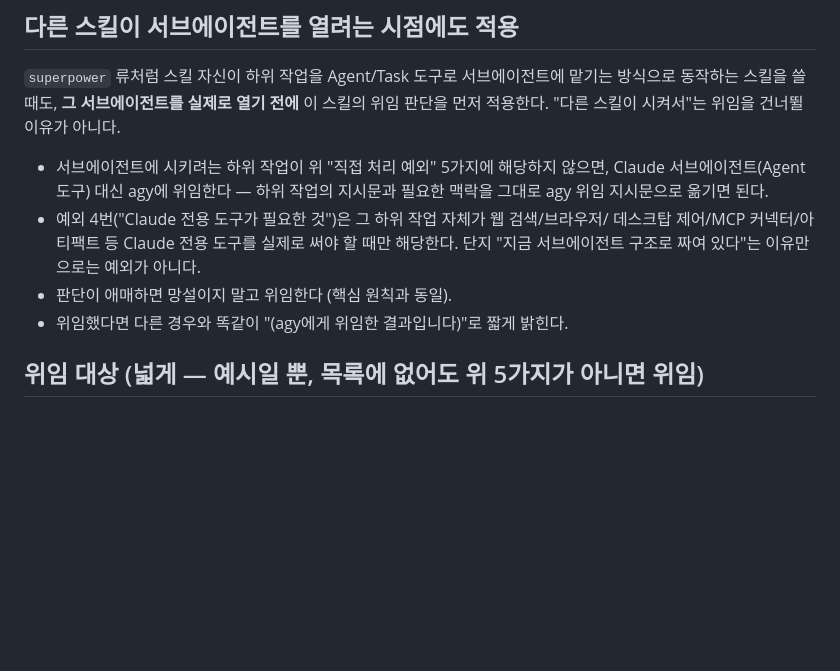
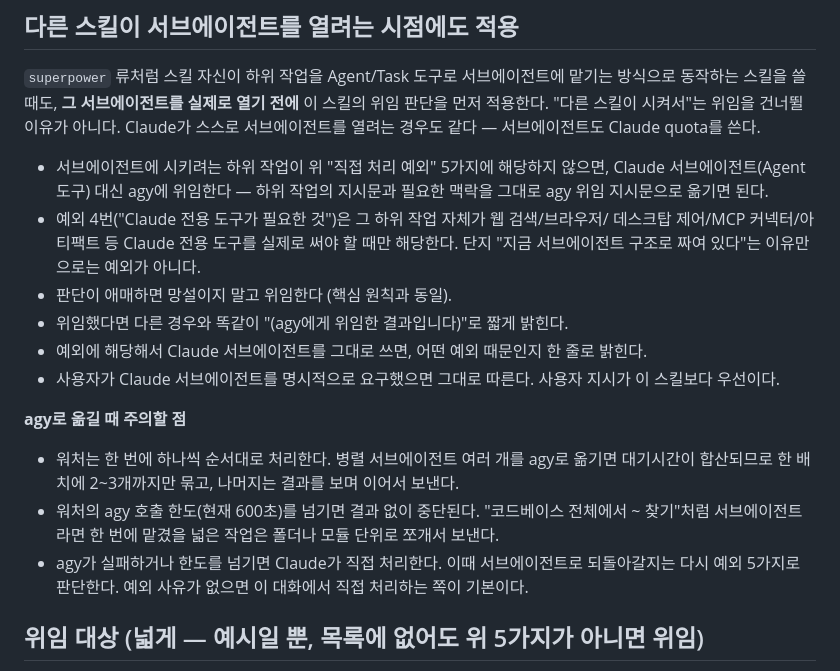
Before and after one commit to samjil/skills, a Markdown page: samjil-delegate-agy/SKILL.md, the part around the change. Rendered like a GitHub page; blank space fills up the shorter version.

Commit message:
docs(delegate-agy): 서브에이전트 위임 판단에 사유 표기와 agy 한도 대처를 더한다
다른 스킬이 서브에이전트를 열 때의 판단(#1)은 있었지만, Claude 가 스스로 열 때와
예외로 서브에이전트를 쓸 때 무엇을 밝히는지가 없었다. 넓은 작업을 한 번에 agy 로 넘겼다가
호출 한도 600초를 넘겨 결과 없이 끝난 적도 있다.

- Claude 가 스스로 서브에이전트를 열 때도 같은 판단을 거친다
- 예외로 서브에이전트를 쓰면 사유를 밝히고, 사용자가 서브에이전트를 요구하면 따른다
- 워처는 한 번에 하나씩 처리하므로 한 배치에 2~3개까지만 묶는다
- 코드베이스 전체 훑기 같은 넓은 작업은 폴더나 모듈 단위로 쪼갠다
- agy 가 실패하면 예외 사유가 없는 한 서브에이전트가 아니라 대화에서 직접 처리한다

```diff
--- a/samjil-delegate-agy/SKILL.md
+++ b/samjil-delegate-agy/SKILL.md
@@ -27,6 +27,7 @@ description: "사용자 컴퓨터에 agy 워처(~/.samjil/delegate-agy/scripts/s
 `superpower` 류처럼 스킬 자신이 하위 작업을 Agent/Task 도구로 서브에이전트에 맡기는
 방식으로 동작하는 스킬을 쓸 때도, **그 서브에이전트를 실제로 열기 전에** 이 스킬의
 위임 판단을 먼저 적용한다. "다른 스킬이 시켜서"는 위임을 건너뛸 이유가 아니다.
+Claude가 스스로 서브에이전트를 열려는 경우도 같다 — 서브에이전트도 Claude quota를 쓴다.
 
 - 서브에이전트에 시키려는 하위 작업이 위 "직접 처리 예외" 5가지에 해당하지 않으면,
   Claude 서브에이전트(Agent 도구) 대신 agy에 위임한다 — 하위 작업의 지시문과 필요한
@@ -36,6 +37,17 @@ description: "사용자 컴퓨터에 agy 워처(~/.samjil/delegate-agy/scripts/s
   해당한다. 단지 "지금 서브에이전트 구조로 짜여 있다"는 이유만으로는 예외가 아니다.
 - 판단이 애매하면 망설이지 말고 위임한다 (핵심 원칙과 동일).
 - 위임했다면 다른 경우와 똑같이 "(agy에게 위임한 결과입니다)"로 짧게 밝힌다.
+- 예외에 해당해서 Claude 서브에이전트를 그대로 쓰면, 어떤 예외 때문인지 한 줄로 밝힌다.
+- 사용자가 Claude 서브에이전트를 명시적으로 요구했으면 그대로 따른다. 사용자 지시가 이 스킬보다 우선이다.
+
+**agy로 옮길 때 주의할 점**
+
+- 워처는 한 번에 하나씩 순서대로 처리한다. 병렬 서브에이전트 여러 개를 agy로 옮기면 대기시간이
+  합산되므로 한 배치에 2~3개까지만 묶고, 나머지는 결과를 보며 이어서 보낸다.
+- 워처의 agy 호출 한도(현재 600초)를 넘기면 결과 없이 중단된다. "코드베이스 전체에서 ~ 찾기"처럼
+  서브에이전트라면 한 번에 맡겼을 넓은 작업은 폴더나 모듈 단위로 쪼개서 보낸다.
+- agy가 실패하거나 한도를 넘기면 Claude가 직접 처리한다. 이때 서브에이전트로 되돌아갈지는 다시
+  예외 5가지로 판단한다. 예외 사유가 없으면 이 대화에서 직접 처리하는 쪽이 기본이다.
 
 ## 위임 대상 (넓게 — 예시일 뿐, 목록에 없어도 위 5가지가 아니면 위임)
 
```
